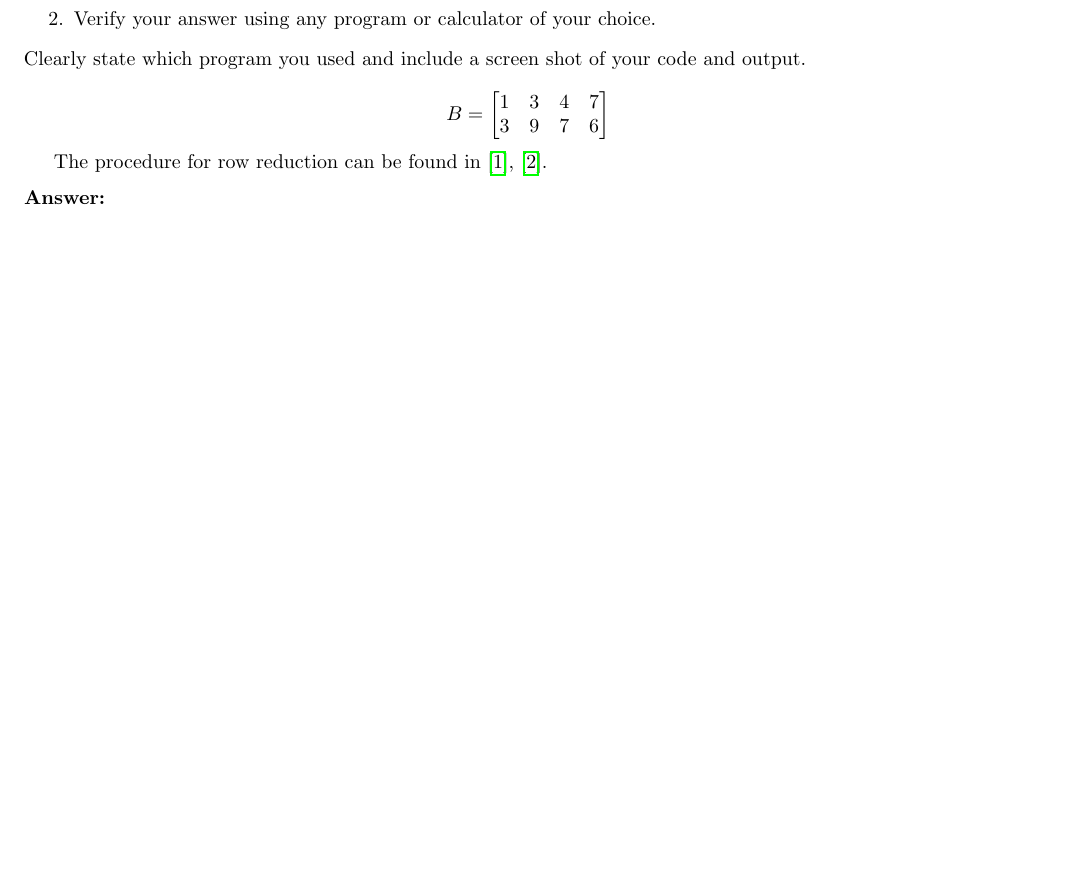
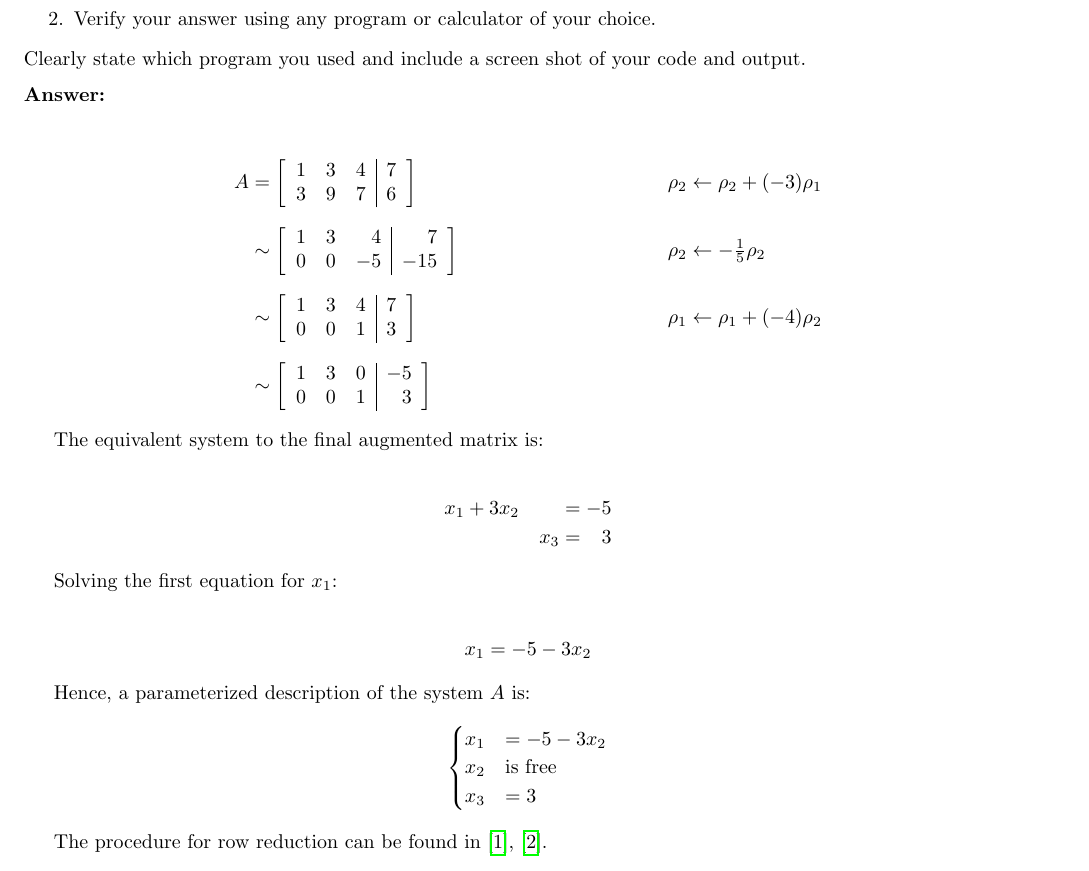
Before and after one commit to jllovet/jhu-en-625-252-fa26-linear-algebra, a LaTeX document (module-1/module-1.tex): part of page 1 of 5, cut so that both start at the same text, the shorter picture padded with empty space. Compiled offline with pdfLaTeX.

Commit message:
Add solution to manual row reduction part of problem 1

```diff
--- a/module-1/module-1.tex
+++ b/module-1/module-1.tex
@@ -32,7 +32,7 @@
 \usepackage{pdflscape}
 \usepackage{tcolorbox}
 \usepackage{enumitem}
-
+\usepackage{array}
 
 % Based on template from COSC-417 at Towson University, originally authored by Marius Zimand
 
@@ -73,21 +73,62 @@ Find the general solution of the system below two ways:
 \end{enumerate}
 Clearly state which program you used and include a screen shot of your code and output.
 
+\medskip
+\noindent\textbf{Answer:}
+\medskip
+
+\begin{align*}
+  A & =
+  \left[\begin{array}{rrr|r}
+      1 & 3 & 4 & 7 \\
+      3 & 9 & 7 & 6
+    \end{array}\right]
+    &      & \rho_2 \leftarrow \rho_2 + (-3)\rho_1
+  \\[6pt]
+    & \sim
+  \left[\begin{array}{rrr|r}
+      1 & 3 & 4  & 7   \\
+      0 & 0 & -5 & -15
+    \end{array}\right]
+    &      & \rho_2 \leftarrow -\tfrac{1}{5}\rho_2
+  \\[6pt]
+    & \sim
+  \left[\begin{array}{rrr|r}
+      1 & 3 & 4 & 7 \\
+      0 & 0 & 1 & 3
+    \end{array}\right]
+    &      & \rho_1 \leftarrow \rho_1 + (-4)\rho_2
+  \\[6pt]
+    & \sim
+  \left[\begin{array}{rrr|r}
+      1 & 3 & 0 & -5 \\
+      0 & 0 & 1 & 3
+    \end{array}\right]
+\end{align*}
+
+The equivalent system to the final augmented matrix is:
+
+\begin{alignat*}{4}
+  x_1 & {}+{} & 3x_2 &       &     & {}={} & -5 \\
+      &       &      & \quad & x_3 & {}={} & 3
+\end{alignat*}
+
+Solving the first equation for $x_1$:
+
+\begin{align*}
+  x_1 & = -5 - 3x_2
+\end{align*}
+
+Hence, a parameterized description of the system $A$ is:
 \[
-  B =
-  \begin{bmatrix}
-    1 & 3 & 4 & 7 \\
-    3 & 9 & 7 & 6
-  \end{bmatrix}
+  \begin{cases}
+    x_1 & = -5 - 3x_2    \\
+    x_2 & \text{is free} \\
+    x_3 & = 3
+  \end{cases}
 \]
 
 The procedure for row reduction can be found in \parencite{LayEtAl2020LinearAlgebraAndItsApplications}, \parencite{jhuwse625-252-module-01-lectures}.
-
-
-
-\medskip
-\noindent\textbf{Answer:}
-\medskip
 
 \pagebreak
 \noindent\textbf{Problem 2:}
```
Also changed, not shown: module-1/module-1.tex (4 more changed lines).
